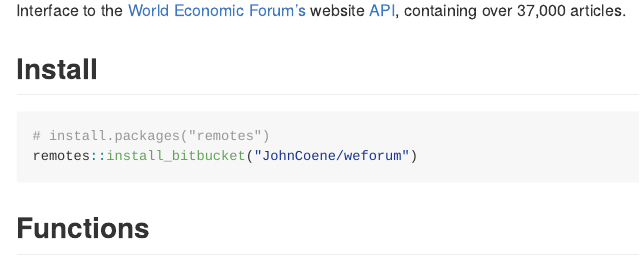
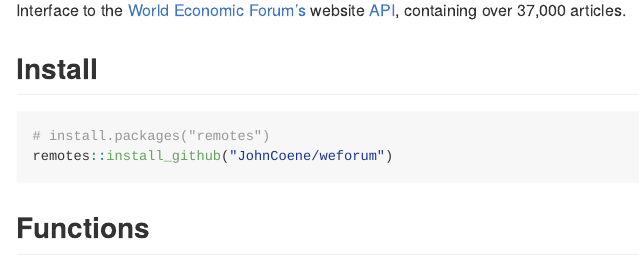
Before and after one commit to news-r/weforum, an R Markdown document (README.Rmd): the page in a window 1100 px wide, from 150 px down. The pictures show the output file README.md that the author committed with the source, drawn offline in the style of GitHub; badge pictures from the web are left out.

Commit message:
inst instructions

````diff
--- a/README.Rmd
+++ b/README.Rmd
@@ -24,7 +24,7 @@
 
 ```{r, eval = FALSE}
 # install.packages("remotes")
-remotes::install_bitbucket("JohnCoene/weforum")
+remotes::install_github("JohnCoene/weforum")
 ```
 
 ## Functions
````
Also changed, not shown: README.md, 1 other file.
